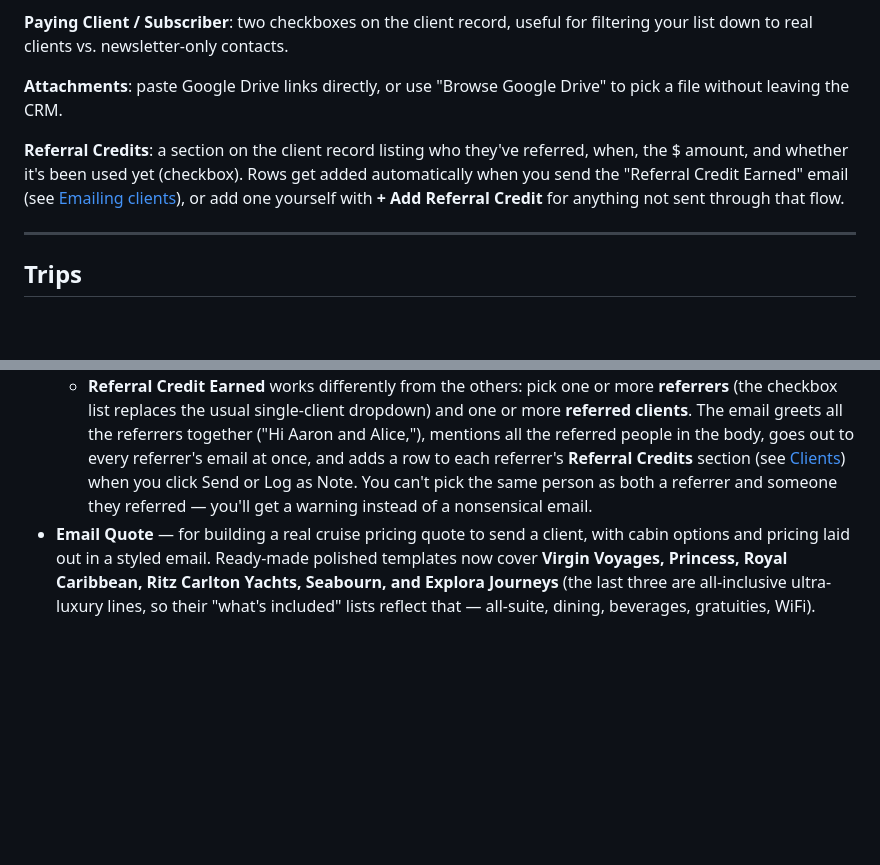
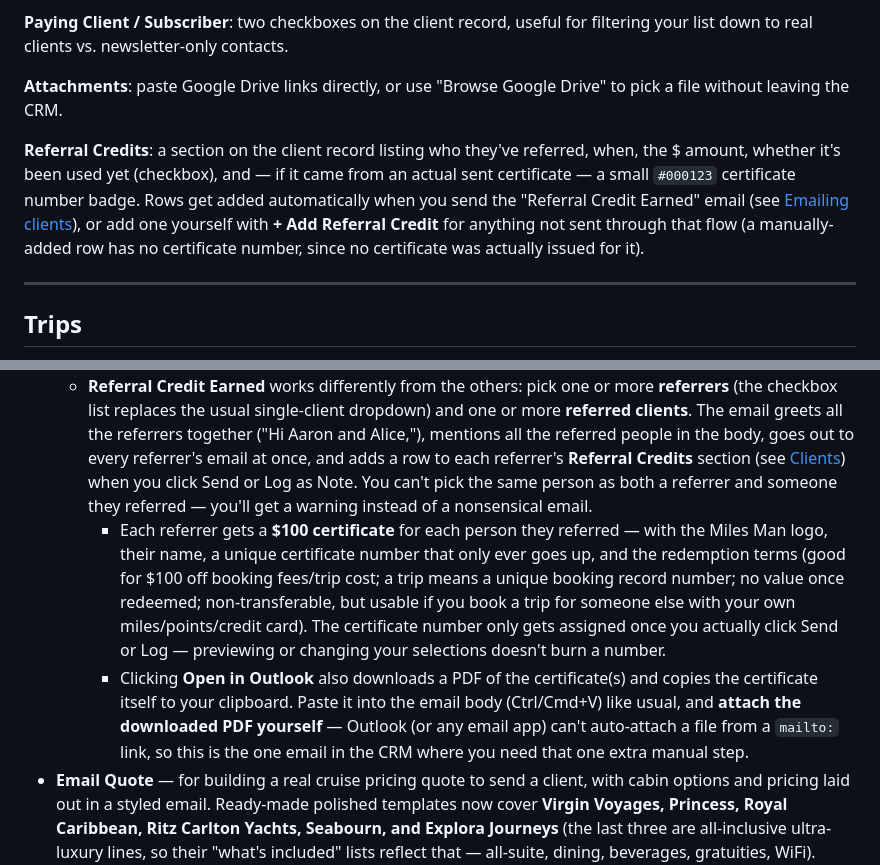
Before and after one commit to milesmanEric/milesman-crm, a Markdown page: USER_GUIDE.md, 2 parts joined by grey strips. Drawn GitHub-style; blank space fills up the shorter version.

```diff
--- a/USER_GUIDE.md
+++ b/USER_GUIDE.md
@@ -46,7 +46,7 @@ On the Dashboard specifically, the **Total Revenue** and **Upcoming** tiles' lis
 
 **Attachments**: paste Google Drive links directly, or use "Browse Google Drive" to pick a file without leaving the CRM.
 
-**Referral Credits**: a section on the client record listing who they've referred, when, the $ amount, and whether it's been used yet (checkbox). Rows get added automatically when you send the "Referral Credit Earned" email (see [Emailing clients](#emailing-clients)), or add one yourself with **+ Add Referral Credit** for anything not sent through that flow.
+**Referral Credits**: a section on the client record listing who they've referred, when, the $ amount, whether it's been used yet (checkbox), and — if it came from an actual sent certificate — a small `#000123` certificate number badge. Rows get added automatically when you send the "Referral Credit Earned" email (see [Emailing clients](#emailing-clients)), or add one yourself with **+ Add Referral Credit** for anything not sent through that flow (a manually-added row has no certificate number, since no certificate was actually issued for it).
 
 ---
 
@@ -107,6 +107,8 @@ Three different tools, depending on what you need:
 
 - **Email** (the mail-merge tool) — quick canned messages: Welcome New Client, General Follow-Up, Trip Confirmation, Thank You & Referral, or **Referral Credit Earned**. Pick a client, preview with their name/email filled in, send.
   - **Referral Credit Earned** works differently from the others: pick one or more **referrers** (the checkbox list replaces the usual single-client dropdown) and one or more **referred clients**. The email greets all the referrers together ("Hi Aaron and Alice,"), mentions all the referred people in the body, goes out to every referrer's email at once, and adds a row to each referrer's **Referral Credits** section (see [Clients](#clients)) when you click Send or Log as Note. You can't pick the same person as both a referrer and someone they referred — you'll get a warning instead of a nonsensical email.
+    - Each referrer gets a **$100 certificate** for each person they referred — with the Miles Man logo, their name, a unique certificate number that only ever goes up, and the redemption terms (good for $100 off booking fees/trip cost; a trip means a unique booking record number; no value once redeemed; non-transferable, but usable if you book a trip for someone else with your own miles/points/credit card). The certificate number only gets assigned once you actually click Send or Log — previewing or changing your selections doesn't burn a number.
+    - Clicking **Open in Outlook** also downloads a PDF of the certificate(s) and copies the certificate itself to your clipboard. Paste it into the email body (Ctrl/Cmd+V) like usual, and **attach the downloaded PDF yourself** — Outlook (or any email app) can't auto-attach a file from a `mailto:` link, so this is the one email in the CRM where you need that one extra manual step.
 - **Email Quote** — for building a real cruise pricing quote to send a client, with cabin options and pricing laid out in a styled email. Ready-made polished templates now cover **Virgin Voyages, Princess, Royal Caribbean, Ritz Carlton Yachts, Seabourn, and Explora Journeys** (the last three are all-inclusive ultra-luxury lines, so their "what's included" lists reflect that — all-suite, dining, beverages, gratuities, WiFi). Every sent quote also gets a PDF copy saved automatically to a "Miles Man Quotes" folder in Google Drive, named `<client>.<cruise line>.<sailing date>.pdf`.
 - **Email Itinerary** — pick a client and one of their **actual booked trips**, and it builds a nicely formatted recap email straight from whatever's on that trip record (dates, flight/hotel/cruise details, confirmation info, points/cash/value, and your trip notes). Any section the trip doesn't have data for is simply left out — it never shows an empty "Hotel Details" box for a flight-only trip.
 
```
Also changed, not shown: DOCUMENTATION.md (+9 -3 lines).
